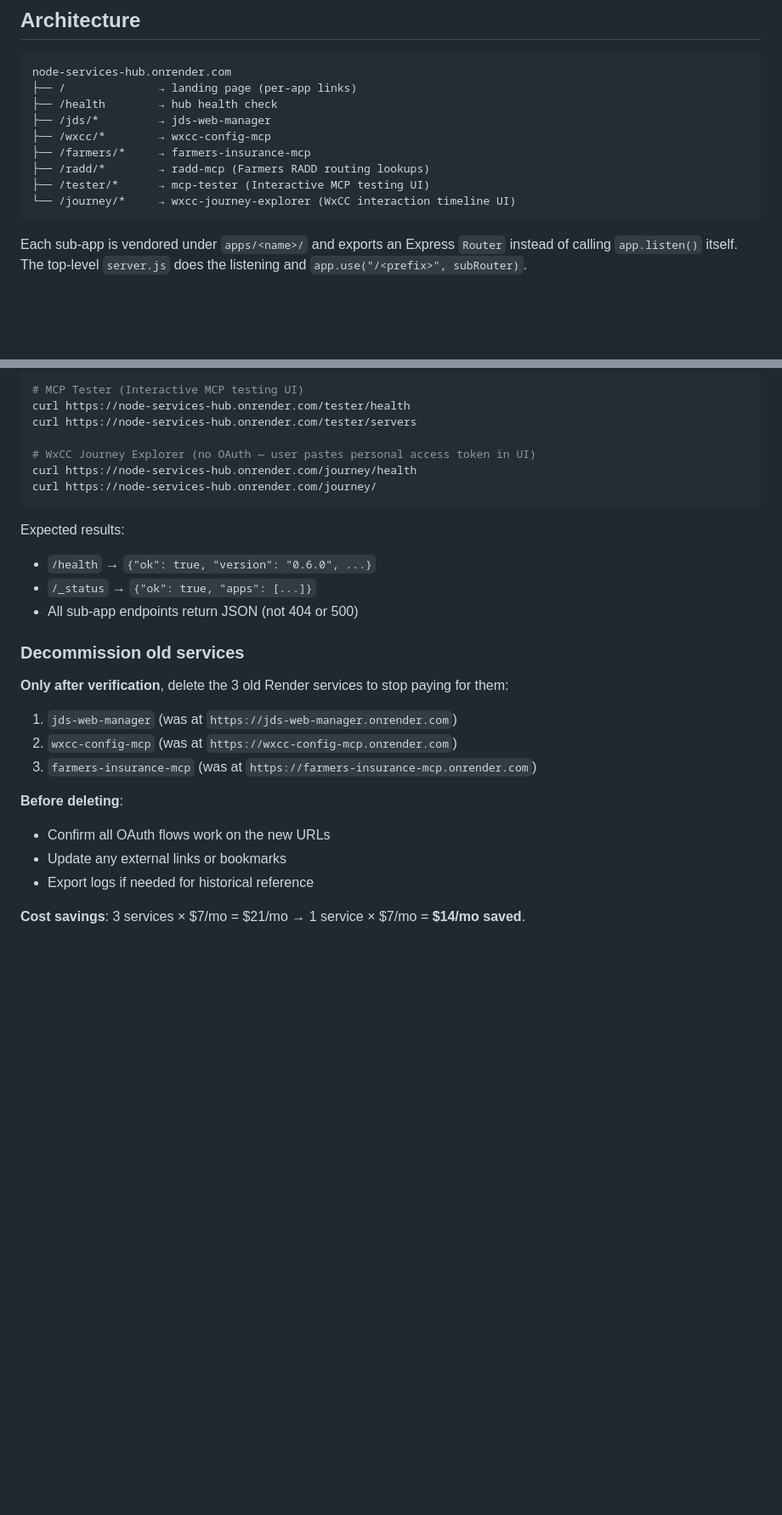
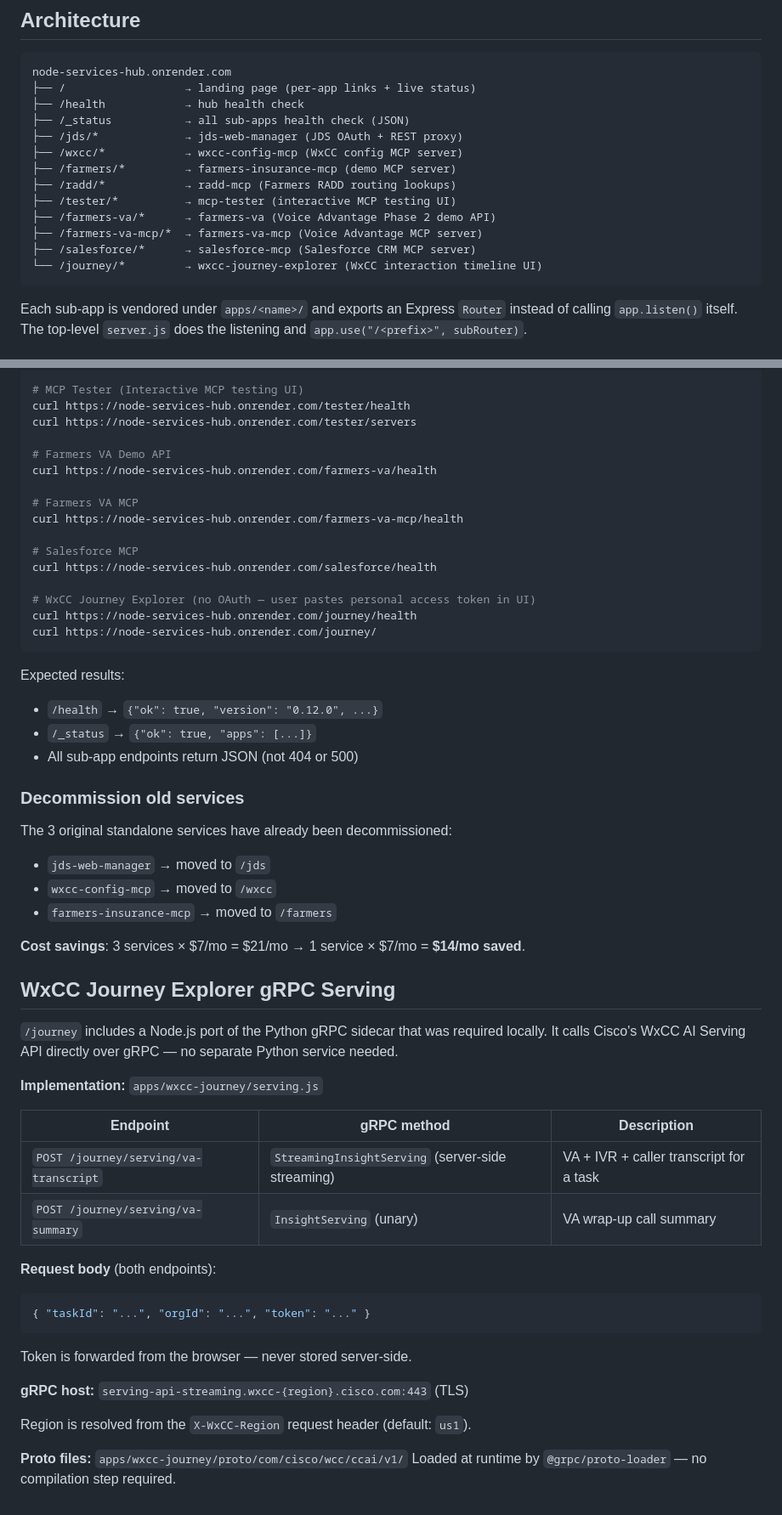
Before and after one commit to villarrealed/node-services-hub, a Markdown page: README.md, 2 parts joined by grey strips. Shown at 85% size. Rendered like a GitHub page; blank space fills up the shorter version.

Commit message:
docs: bring README fully up to date
- Architecture table: add farmers-va, farmers-va-mcp, salesforce, journey (was missing 3 services)
- Build progress: add steps 9-13 including gRPC sidecar port
- Env vars: expand WxCC Journey entry to describe gRPC proxy
- Verification: add curl commands for farmers-va, farmers-va-mcp, salesforce
- Version: update expected health response from 0.6.0 to 0.12.0
- Decommission: remove stale 'only after verification' instructions (already done)
- Add WxCC Journey gRPC Serving section documenting serving.js

````diff
--- a/README.md
+++ b/README.md
@@ -10,14 +10,18 @@ Render charges $7/mo per always-on Node service. Running N services on N paid pl
 
 ```
 node-services-hub.onrender.com
-├── /              → landing page (per-app links)
-├── /health        → hub health check
-├── /jds/*         → jds-web-manager
-├── /wxcc/*        → wxcc-config-mcp
-├── /farmers/*     → farmers-insurance-mcp
-├── /radd/*        → radd-mcp (Farmers RADD routing lookups)
-├── /tester/*      → mcp-tester (Interactive MCP testing UI)
-└── /journey/*     → wxcc-journey-explorer (WxCC interaction timeline UI)
+├── /                  → landing page (per-app links + live status)
+├── /health            → hub health check
+├── /_status           → all sub-apps health check (JSON)
+├── /jds/*             → jds-web-manager (JDS OAuth + REST proxy)
+├── /wxcc/*            → wxcc-config-mcp (WxCC config MCP server)
+├── /farmers/*         → farmers-insurance-mcp (demo MCP server)
+├── /radd/*            → radd-mcp (Farmers RADD routing lookups)
+├── /tester/*          → mcp-tester (interactive MCP testing UI)
+├── /farmers-va/*      → farmers-va (Voice Advantage Phase 2 demo API)
+├── /farmers-va-mcp/*  → farmers-va-mcp (Voice Advantage MCP server)
+├── /salesforce/*      → salesforce-mcp (Salesforce CRM MCP server)
+└── /journey/*         → wxcc-journey-explorer (WxCC interaction timeline UI)
 ```
 
 Each sub-app is vendored under `apps/<name>/` and exports an Express `Router` instead of calling `app.listen()` itself. The top-level `server.js` does the listening and `app.use("/<prefix>", subRouter)`.
@@ -143,27 +151,54 @@ curl -X POST https://node-services-hub.onrender.com/radd/mcp \
 curl https://node-services-hub.onrender.com/tester/health
 curl https://node-services-hub.onrender.com/tester/servers
 
+# Farmers VA Demo API
+curl https://node-services-hub.onrender.com/farmers-va/health
+
+# Farmers VA MCP
+curl https://node-services-hub.onrender.com/farmers-va-mcp/health
+
+# Salesforce MCP
+curl https://node-services-hub.onrender.com/salesforce/health
+
 # WxCC Journey Explorer (no OAuth — user pastes personal access token in UI)
 curl https://node-services-hub.onrender.com/journey/health
 curl https://node-services-hub.onrender.com/journey/
 ```
 
 Expected results:
-- `/health` → `{"ok": true, "version": "0.6.0", ...}`
+- `/health` → `{"ok": true, "version": "0.12.0", ...}`
 - `/_status` → `{"ok": true, "apps": [...]}`
 - All sub-app endpoints return JSON (not 404 or 500)
 
 ### Decommission old services
 
-**Only after verification**, delete the 3 old Render services to stop paying for them:
-
-1. `jds-web-manager` (was at `https://jds-web-manager.onrender.com`)
-2. `wxcc-config-mcp` (was at `https://wxcc-config-mcp.onrender.com`)
-3. `farmers-insurance-mcp` (was at `https://farmers-insurance-mcp.onrender.com`)
-
-**Before deleting**:
-- Confirm all OAuth flows work on the new URLs
-- Update any external links or bookmarks
-- Export logs if needed for historical reference
+The 3 original standalone services have already been decommissioned:
+- `jds-web-manager` → moved to `/jds`
+- `wxcc-config-mcp` → moved to `/wxcc`
+- `farmers-insurance-mcp` → moved to `/farmers`
 
 **Cost savings**: 3 services × $7/mo = $21/mo → 1 service × $7/mo = **$14/mo saved**.
+
+## WxCC Journey Explorer gRPC Serving
+
+`/journey` includes a Node.js port of the Python gRPC sidecar that was required locally. It calls Cisco's WxCC AI Serving API directly over gRPC — no separate Python service needed.
+
+**Implementation:** `apps/wxcc-journey/serving.js`
+
+| Endpoint | gRPC method | Description |
+|---|---|---|
+| `POST /journey/serving/va-transcript` | `StreamingInsightServing` (server-side streaming) | VA + IVR + caller transcript for a task |
+| `POST /journey/serving/va-summary` | `InsightServing` (unary) | VA wrap-up call summary |
+
+**Request body** (both endpoints):
+```json
+{ "taskId": "...", "orgId": "...", "token": "..." }
+```
+Token is forwarded from the browser — never stored server-side.
+
+**gRPC host:** `serving-api-streaming.wxcc-{region}.cisco.com:443` (TLS)
+
+Region is resolved from the `X-WxCC-Region` request header (default: `us1`).
+
+**Proto files:** `apps/wxcc-journey/proto/com/cisco/wcc/ccai/v1/`
+Loaded at runtime by `@grpc/proto-loader` — no compilation step required.
````
Also changed, not shown: other parts of README.md (+6 -2 lines).
